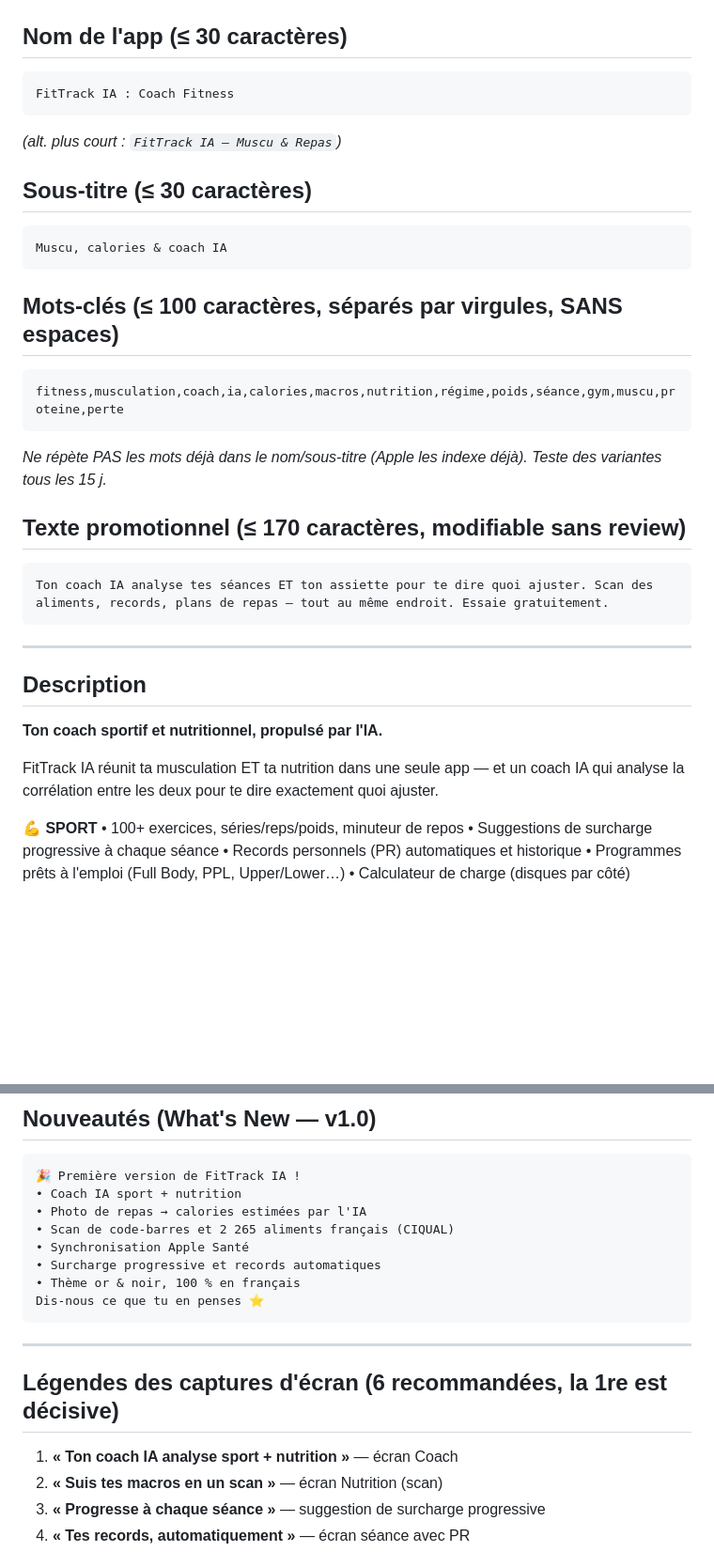
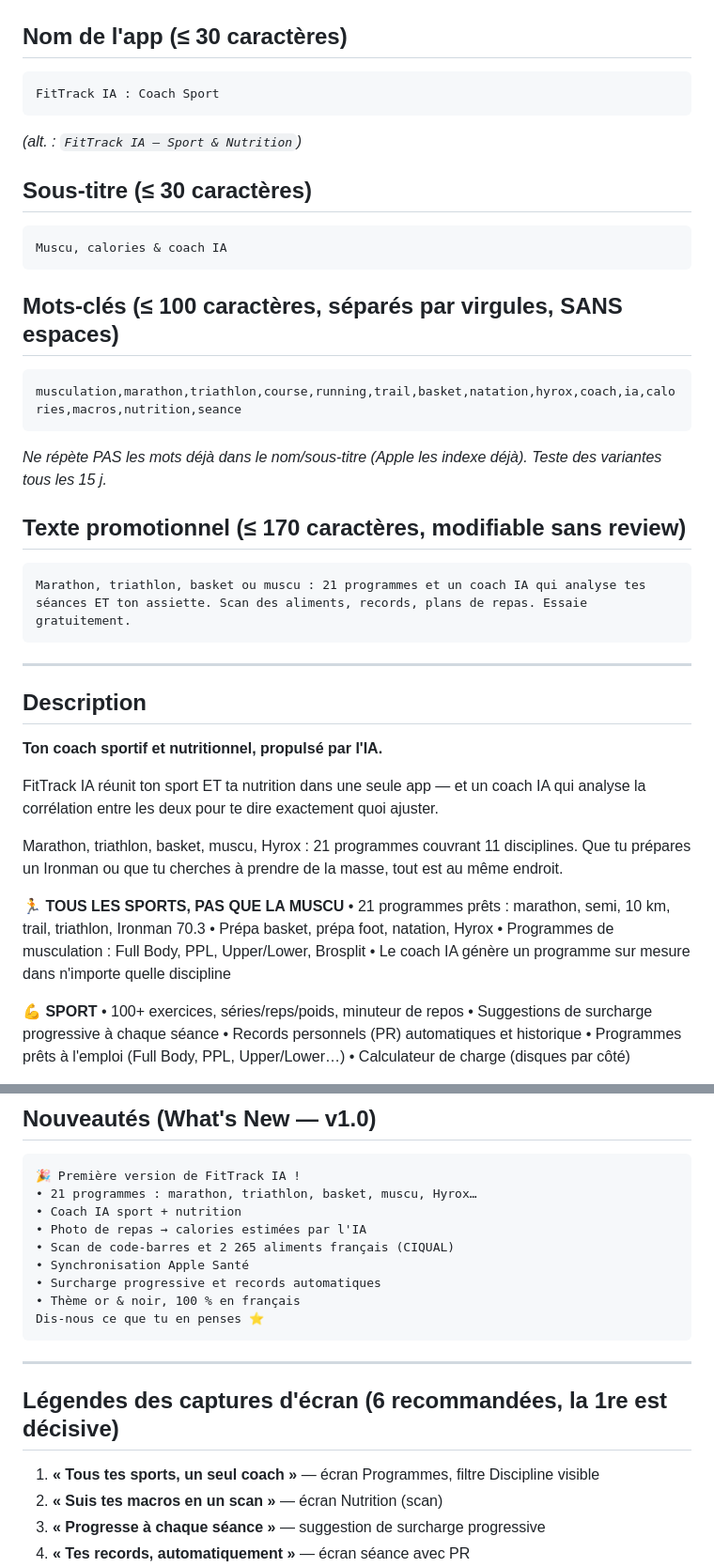
Before and after one commit to maxenceprocombalot-web/FitTrackIA, a Markdown page: docs/app-store-listing.md, 2 parts joined by grey strips. Shown at 94% size. Drawn GitHub-style; blank space fills up the shorter version.

Commit message:
Fiche App Store : positionner l'app sur tous les sports
La fiche vendait une app de musculation. Avec 21 programmes sur 11
disciplines, le positionnement devient « athlète complet » : titre,
mots-clés, texte promotionnel, description et légendes de captures
alignés sur marathon, triathlon, trail, basket, foot, natation et Hyrox.

Co-Authored-By: Claude Opus 5 <noreply@anthropic.com>

````diff
--- a/docs/app-store-listing.md
+++ b/docs/app-store-listing.md
@@ -7,9 +7,9 @@
 
 ## Nom de l'app (≤ 30 caractères)
 ```
-FitTrack IA : Coach Fitness
+FitTrack IA : Coach Sport
 ```
-*(alt. plus court : `FitTrack IA — Muscu & Repas`)*
+*(alt. : `FitTrack IA — Sport & Nutrition`)*
 
 ## Sous-titre (≤ 30 caractères)
 ```
@@ -18,13 +18,13 @@ Muscu, calories & coach IA
 
 ## Mots-clés (≤ 100 caractères, séparés par virgules, SANS espaces)
 ```
-fitness,musculation,coach,ia,calories,macros,nutrition,régime,poids,séance,gym,muscu,proteine,perte
+musculation,marathon,triathlon,course,running,trail,basket,natation,hyrox,coach,ia,calories,macros,nutrition,seance
 ```
 *Ne répète PAS les mots déjà dans le nom/sous-titre (Apple les indexe déjà). Teste des variantes tous les 15 j.*
 
 ## Texte promotionnel (≤ 170 caractères, modifiable sans review)
 ```
-Ton coach IA analyse tes séances ET ton assiette pour te dire quoi ajuster. Scan des aliments, records, plans de repas — tout au même endroit. Essaie gratuitement.
+Marathon, triathlon, basket ou muscu : 21 programmes et un coach IA qui analyse tes séances ET ton assiette. Scan des aliments, records, plans de repas. Essaie gratuitement.
 ```
 
 ---
@@ -33,7 +33,15 @@ Ton coach IA analyse tes séances ET ton assiette pour te dire quoi ajuster. Sca
 
 **Ton coach sportif et nutritionnel, propulsé par l'IA.**
 
-FitTrack IA réunit ta musculation ET ta nutrition dans une seule app — et un coach IA qui analyse la corrélation entre les deux pour te dire exactement quoi ajuster.
+FitTrack IA réunit ton sport ET ta nutrition dans une seule app — et un coach IA qui analyse la corrélation entre les deux pour te dire exactement quoi ajuster.
+
+Marathon, triathlon, basket, muscu, Hyrox : 21 programmes couvrant 11 disciplines. Que tu prépares un Ironman ou que tu cherches à prendre de la masse, tout est au même endroit.
+
+**🏃 TOUS LES SPORTS, PAS QUE LA MUSCU**
+• 21 programmes prêts : marathon, semi, 10 km, trail, triathlon, Ironman 70.3
+• Prépa basket, prépa foot, natation, Hyrox
+• Programmes de musculation : Full Body, PPL, Upper/Lower, Brosplit
+• Le coach IA génère un programme sur mesure dans n'importe quelle discipline
 
 **💪 SPORT**
 • 100+ exercices, séries/reps/poids, minuteur de repos
@@ -75,6 +83,7 @@ Télécharge FitTrack IA et transforme-toi — un jour à la fois.
 ## Nouveautés (What's New — v1.0)
 ```
 🎉 Première version de FitTrack IA !
+• 21 programmes : marathon, triathlon, basket, muscu, Hyrox…
 • Coach IA sport + nutrition
 • Photo de repas → calories estimées par l'IA
 • Scan de code-barres et 2 265 aliments français (CIQUAL)
@@ -87,7 +96,7 @@ Dis-nous ce que tu en penses ⭐
 ---
 
 ## Légendes des captures d'écran (6 recommandées, la 1re est décisive)
-1. **« Ton coach IA analyse sport + nutrition »** — écran Coach
+1. **« Tous tes sports, un seul coach »** — écran Programmes, filtre Discipline visible
 2. **« Suis tes macros en un scan »** — écran Nutrition (scan)
 3. **« Progresse à chaque séance »** — suggestion de surcharge progressive
 4. **« Tes records, automatiquement »** — écran séance avec PR
````
